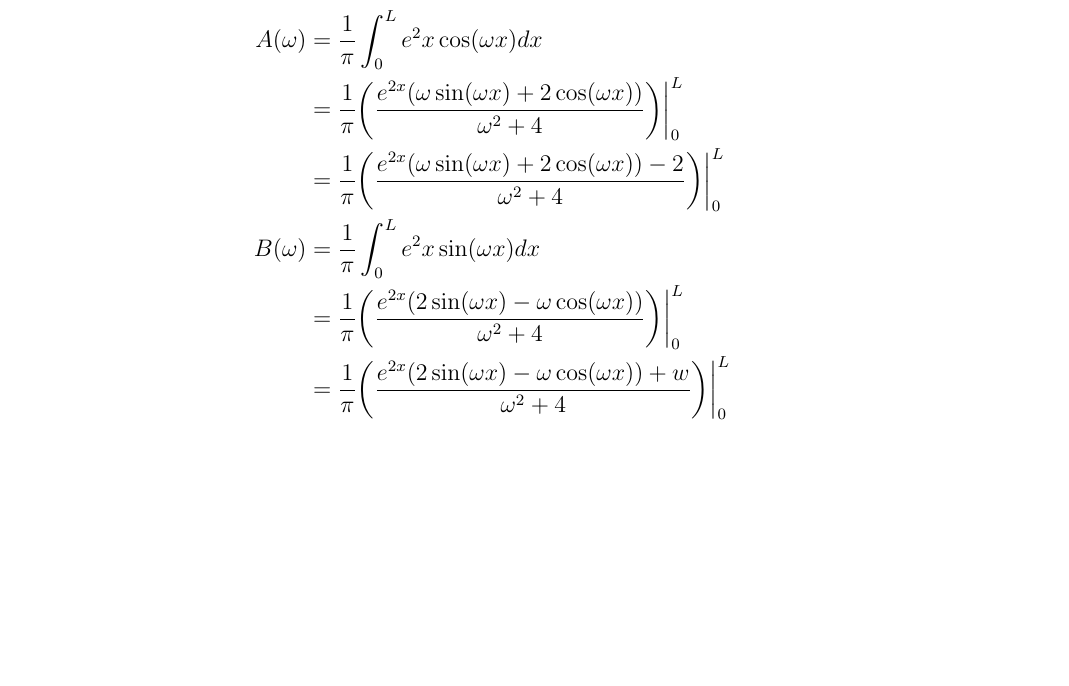
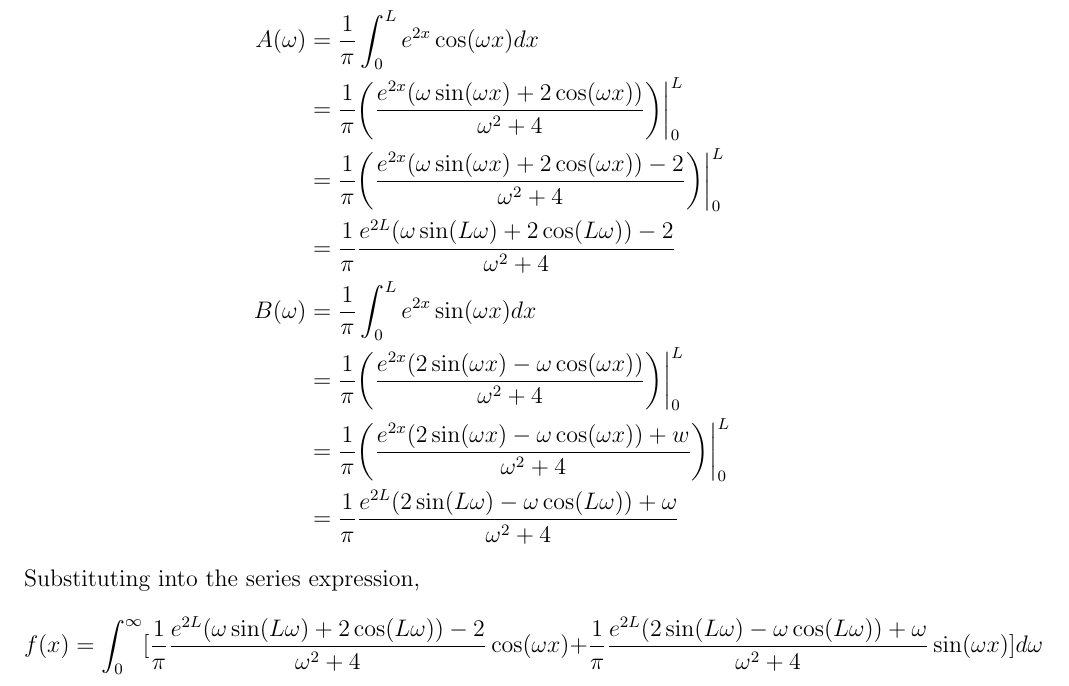
Before and after one commit to tpcstld/math213, a LaTeX document (a8/a8.solutions.tex): part of page 3 of 3, cut so that both start at the same text, the shorter picture padded with empty space. Compiled offline with pdfLaTeX.

Commit message:
Complete a8q2 solutions

```diff
--- a/a8/a8.solutions.tex
+++ b/a8/a8.solutions.tex
@@ -63,12 +63,16 @@ e^{2x} & 0 \leq x < L \\
 \end{cases}$$
 
 \begin{align*}
-  A(\omega) &= \frac{1}{\pi} \int_0^L e^2x\cos(\omega x) dx \\
+  A(\omega) &= \frac{1}{\pi} \int_0^L e^{2x}\cos(\omega x) dx \\
   &= \frac{1}{\pi} \bigg( \frac{e^{2x}(\omega \sin(\omega x) + 2\cos(\omega x))}{\omega^2 + 4} \bigg) \bigg|_0^L \\
   &= \frac{1}{\pi} \bigg( \frac{e^{2x}(\omega \sin(\omega x) + 2\cos(\omega x)) - 2}{\omega^2 + 4} \bigg) \bigg|_0^L \\
-  B(\omega) &= \frac{1}{\pi} \int_0^L e^2x\sin(\omega x) dx \\
+  &= \frac{1}{\pi} \frac{e^{2L}(\omega \sin(L\omega) + 2\cos(L\omega)) - 2}{\omega^2 + 4} \\
+  B(\omega) &= \frac{1}{\pi} \int_0^L e^{2x}\sin(\omega x) dx \\
   &= \frac{1}{\pi} \bigg( \frac{e^{2x}(2\sin(\omega x) - \omega \cos(\omega x))}{\omega^2 + 4} \bigg) \bigg|_0^L \\
-  &= \frac{1}{\pi} \bigg( \frac{e^{2x}(2\sin(\omega x) - \omega \cos(\omega x)) + w}{\omega^2 + 4} \bigg) \bigg|_0^L
+  &= \frac{1}{\pi} \bigg( \frac{e^{2x}(2\sin(\omega x) - \omega \cos(\omega x)) + w}{\omega^2 + 4} \bigg) \bigg|_0^L \\
+  &= \frac{1}{\pi} \frac{e^{2L}(2\sin(L\omega) - \omega \cos(L\omega)) + \omega}{\omega^2 + 4}
 \end{align*}
+Substituting into the series expression,
+$$f(x) = \int_0^{\infty}[\frac{1}{\pi} \frac{e^{2L}(\omega \sin(L\omega) + 2\cos(L\omega)) - 2}{\omega^2 + 4}\cos(\omega x) + \frac{1}{\pi} \frac{e^{2L}(2\sin(L\omega) - \omega \cos(L\omega)) + \omega}{\omega^2 + 4}\sin(\omega x)] d\omega$$
 
 \end{document}
```
Also changed, not shown: a8/a8.solutions.pdf.
